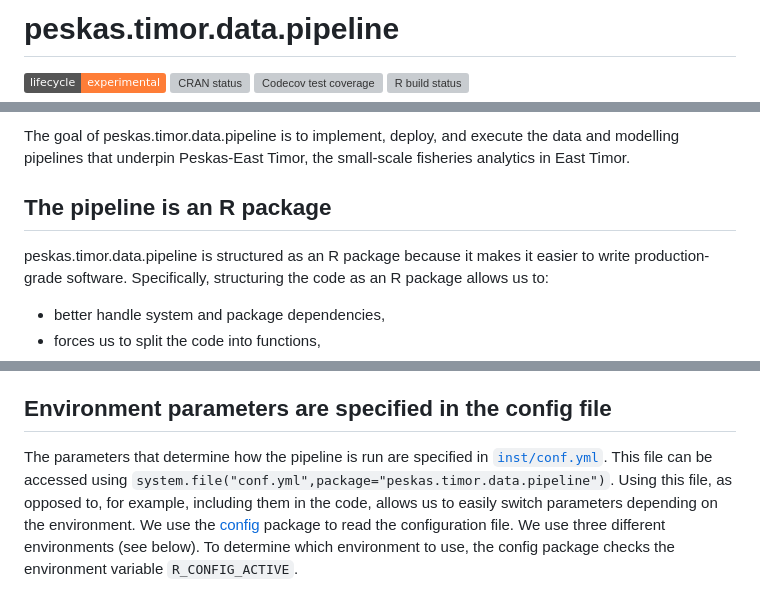
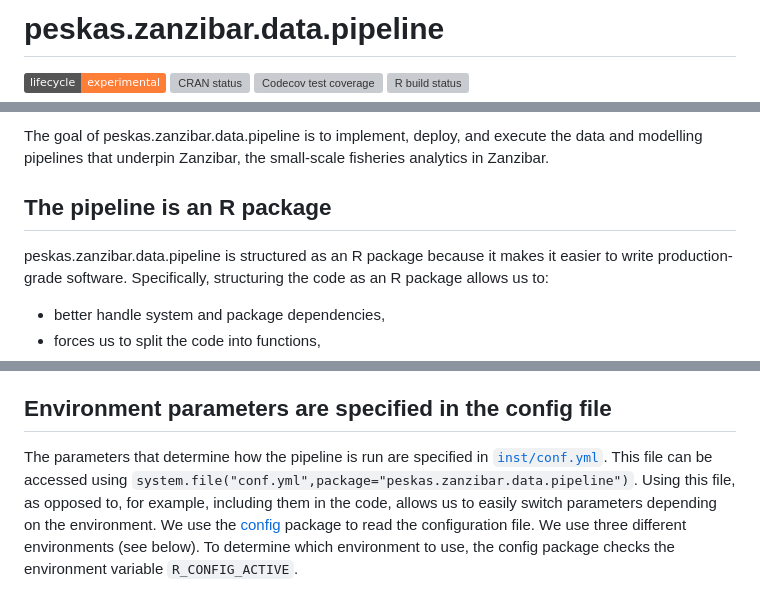
Before and after one commit to WorldFishCenter/peskas.zanzibar.data.pipeline, a Markdown page: README.md, 3 parts joined by grey strips. Rendered like a GitHub page; badges without logos; grey boxes are pictures that could not be loaded.

Commit message:
Update README and website

```diff
--- a/README.md
+++ b/README.md
@@ -1,7 +1,7 @@
 
 <!-- README.md is generated from README.Rmd. Please edit that file -->
 
-# peskas.timor.data.pipeline
+# peskas.zanzibar.data.pipeline
 
 <!-- badges: start -->
 
@@ -16,12 +16,12 @@ status](https://github.com/WorldFishCenter/peskas.timor.data.pipeline/workflows/
 <!-- badges: end -->
 
-The goal of peskas.timor.data.pipeline is to implement, deploy, and
-execute the data and modelling pipelines that underpin Peskas-East
-Timor, the small-scale fisheries analytics in East Timor.
+The goal of peskas.zanzibar.data.pipeline is to implement, deploy, and
+execute the data and modelling pipelines that underpin Zanzibar, the
+small-scale fisheries analytics in Zanzibar.
 
 ## The pipeline is an R package
 
-peskas.timor.data.pipeline is structured as an R package because it
+peskas.zanzibar.data.pipeline is structured as an R package because it
 makes it easier to write production-grade software. Specifically,
 structuring the code as an R package allows us to:
 
@@ -81,5 +81,5 @@ The parameters that determine how the pipeline is run are specified in
 This file can be accessed using
-`system.file("conf.yml",package="peskas.timor.data.pipeline")`. Using
+`system.file("conf.yml",package="peskas.zanzibar.data.pipeline")`. Using
 this file, as opposed to, for example, including them in the code,
 allows us to easily switch parameters depending on the environment. We
 use the [config](https://github.com/rstudio/config) package to read the
```
Also changed, not shown: other parts of README.md (+8 -8 lines).
